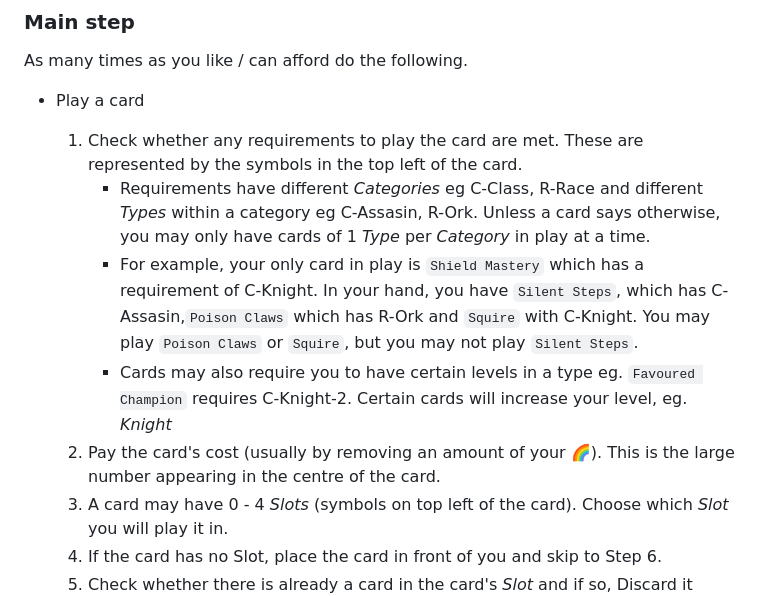
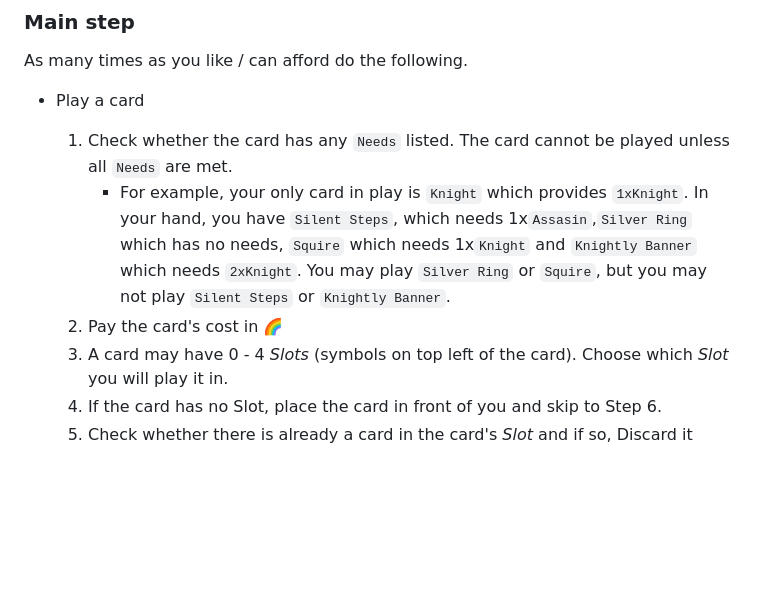
Before and after one commit to joeldipops/TableTop, a Markdown page: AdventurerFactory/README.md, the part around the change. Drawn GitHub-style; blank space fills up the shorter version.

Commit message:
Changing terminology

```diff
--- a/AdventurerFactory/README.md
+++ b/AdventurerFactory/README.md
@@ -35,11 +35,9 @@ On the other hand, you also have Equipment slots to manage.  Certain cards may r
 ### Main step
 As many times as you like / can afford do the following.
 - Play a card
-    1. Check whether any requirements to play the card are met.  These are represented by the symbols in the top left of the card.
-        - Requirements have different _Categories_ eg C-Class, R-Race and different _Types_ within a category eg C-Assasin, R-Ork.  Unless a card says otherwise, you may only have cards of 1 _Type_ per _Category_ in play at a time.
-        - For example, your only card in play is `Shield Mastery` which has a requirement of C-Knight.  In your hand, you have `Silent Steps`, which has C-Assasin,`Poison Claws` which has R-Ork and `Squire` with C-Knight.  You may play `Poison Claws` or `Squire`, but you may not play `Silent Steps`.
-        - Cards may also require you to have certain levels in a type eg. `Favoured Champion` requires C-Knight-2. Certain cards will increase your level, eg. _Knight_
-    2. Pay the card's cost (usually by removing an amount of your 🌈).  This is the large number appearing in the centre of the card.
+    1. Check whether the card has any `Needs` listed.  The card cannot be played unless all `Needs` are met.
+        - For example, your only card in play is `Knight` which provides `1xKnight`.  In your hand, you have `Silent Steps`, which needs 1x`Assasin`,`Silver Ring` which has no needs,  `Squire` which needs 1x`Knight` and  `Knightly Banner` which needs `2xKnight`.  You may play `Silver Ring` or `Squire`, but you may not play `Silent Steps` or `Knightly Banner`.
+    2. Pay the card's cost in 🌈
     2. A card may have 0 - 4 _Slots_ (symbols on top left of the card). Choose which _Slot_ you will play it in.
     3. If the card has no Slot, place the card in front of you and skip to Step 6.
     4. Check whether there is already a card in the card's _Slot_ and if so, Discard it
```
